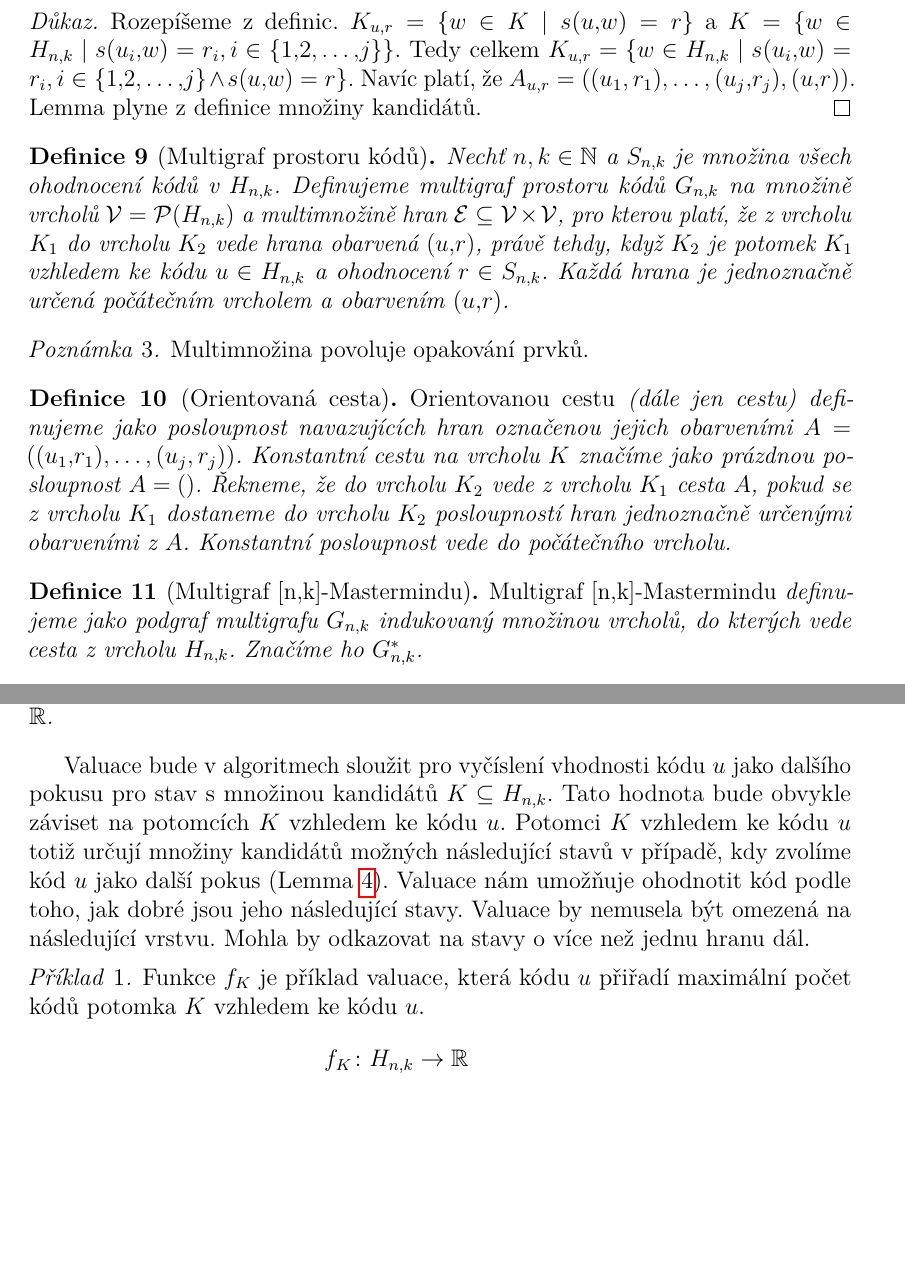
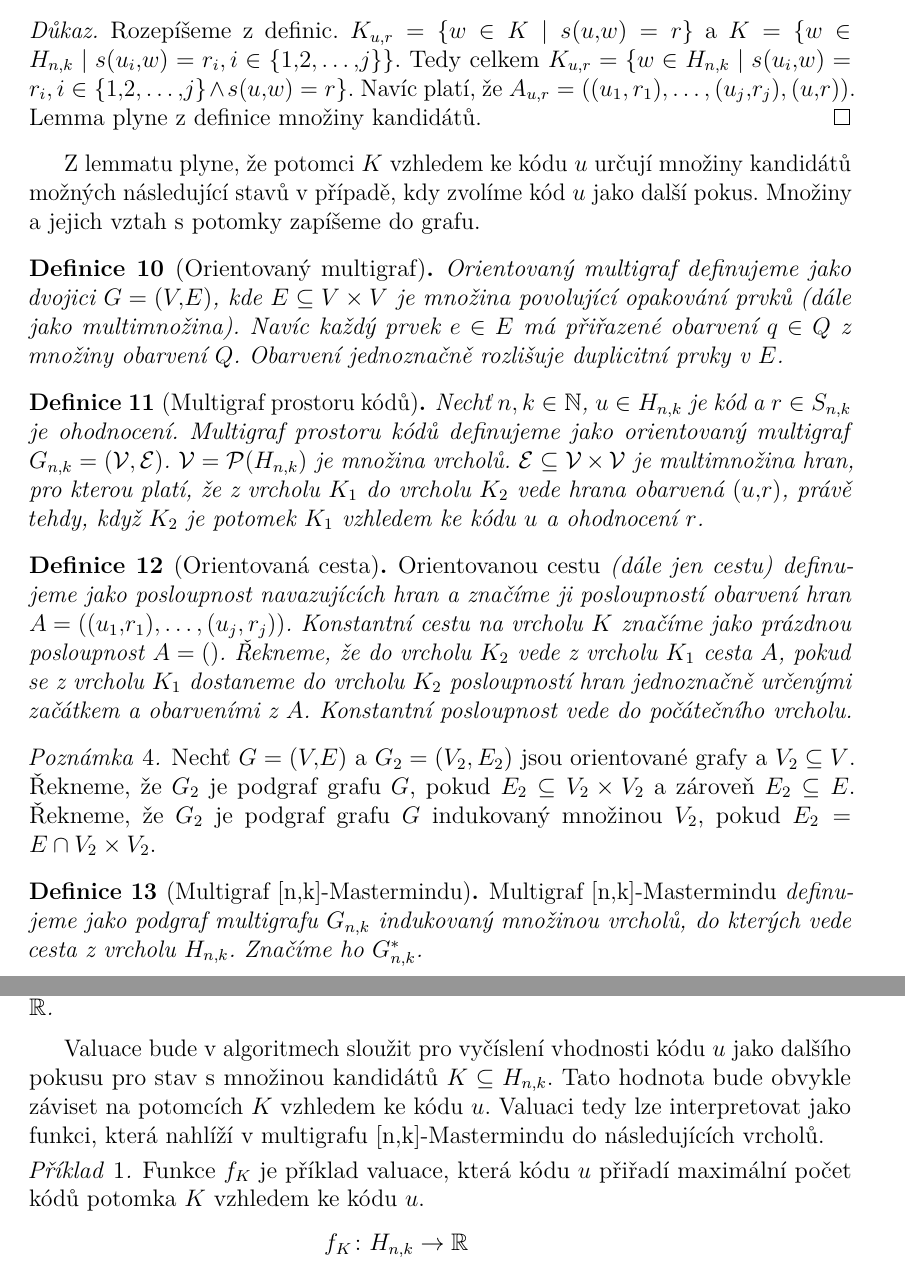
Before and after one commit to martinsimsa/Bachelor-thesis-Mastermind, a LaTeX thesis (thesis.tex, which reads kap02.tex): two parts of pages 12 and 16 of 36 before the commit and two parts of pages 12 and 16 of 37 after it, joined at a grey line, cut so that both start at the same text, the shorter picture padded with empty space. Compiled offline with pdfLaTeX.

Commit message:
záloha večer 27.04.

```diff
--- a/kap02.tex
+++ b/kap02.tex
@@ -145,23 +154,28 @@ Z definice plyne
     $K_{u,r} = \{w \in H_{n,k} \mid s(u_i,w) = r_i,  i \in \{1,2,\dots ,j\} \land s(u,w) = r\}$.
     Navíc platí, že $A_{u,r} = \left((u_1, r_1), \dots, (u_j,r_j), (u,r)\right)$. Lemma plyne z definice množiny kandidátů.
 \end{dukaz}
+Z lemmatu plyne, že potomci $K$ vzhledem ke kódu $u$ určují množiny kandidátů možných následující stavů v případě, kdy zvolíme kód $u$ jako další pokus. Množiny a jejich vztah s potomky zapíšeme do grafu.
 
-
-% definice z wikipedie
+\begin{definice}[Orientovaný multigraf]
+    Orientovaný multigraf definujeme jako dvojici $G = (V,E)$, kde $E \subseteq V \times V$ je množina povolující opakování prvků (dále jako multimnožina). Navíc každý prvek $e\in E$ má přiřazené obarvení $q \in Q$ z množiny obarvení $Q$. Obarvení jednoznačně rozlišuje duplicitní prvky v $E$.
+\end{definice}
 \begin{definice}[Multigraf prostoru kódů]
-  Nechť $n, k\in \mathbb{N}$ a $S_{n,k}$ je množina všech ohodnocení kódů v $H_{n,k}$. Definujeme multigraf prostoru kódů $G_{n,k}$ na množině vrcholů $\mathcal{V} = \mathcal{P}(H_{n,k})$ a multimnožině hran $\mathcal{E} \subseteq \mathcal{V} \times \mathcal{V}$, pro kterou platí, že z vrcholu $K_1$ do vrcholu $K_2$ vede hrana obarvená $(u,r)$, právě tehdy, když $K_2$ je potomek $K_1$ vzhledem ke kódu $u \in H_{n,k}$ a ohodnocení $r \in S_{n,k}$. Každá hrana je jednoznačně určená počátečním vrcholem a obarvením $(u,r)$.
-
-
+  Nechť $n, k\in \mathbb{N}$, $u\in H_{n,k}$ je kód a $r\in S_{n,k}$ je ohodnocení. Multigraf prostoru kódů definujeme jako orientovaný multigraf $G_{n,k} = (\mathcal{V}, \mathcal{E})$. $\mathcal{V} = \mathcal{P}(H_{n,k})$ je množina vrcholů. $\mathcal{E} \subseteq \mathcal{V} \times \mathcal{V}$ je multimnožina hran, pro kterou platí, že z vrcholu $K_1$ do vrcholu $K_2$ vede hrana obarvená $(u,r)$, právě tehdy, když $K_2$ je potomek $K_1$ vzhledem ke kódu $u$ a ohodnocení $r$.
+  % Každá hrana je jednoznačně určená počátečním vrcholem a obarvením $(u,r)$.
   % kde každá hraná má přiřazené obarvení $r\in S_{n,k}$.
 \end{definice}
+% Hrany v multigrafu jsou obarvené
+
+\begin{definice}[Orientovaná cesta]
+    \emph{Orientovanou cestu} (dále jen cestu) definujeme jako posloupnost navazujících hran a značíme ji posloupností obarvení hran $A = ((u_1,r_1), \dots, (u_j, r_j))$. Konstantní cestu na vrcholu $K$ značíme jako prázdnou posloupnost $A = ()$. Řekneme, že do vrcholu $K_2$ vede z vrcholu $K_1$ cesta $A$, pokud se z vrcholu $K_1$ dostaneme do vrcholu $K_2$ posloupností hran jednoznačně určenými začátkem a obarveními z $A$. Konstantní posloupnost vede do počátečního vrcholu.
+    % Řekneme, že do vrcholu $K_2$ vede cesta z vrcholu $K_1$, pokud se z vrcholu $K_1$ dostaneme do vrcholu
+\end{definice}
+
 \begin{pozn}
-    Multimnožina povoluje opakování prvků.
+    Nechť $G = (V,E)$ a $G_2 = (V_2, E_2)$ jsou orientované grafy a $V_2 \subseteq V$. Řekneme, že $G_2$ je podgraf grafu $G$, pokud $E_2 \subseteq V_2 \times V_2$ a zároveň $E_2 \subseteq E$.
+    Řekneme, že $G_2$ je podgraf grafu $G$ indukovaný množinou $V_2$, pokud $E_2 =  E \cap V_2\times V_2$.
 \end{pozn}
 
-\begin{definice}[Orientovaná cesta]
-    \emph{Orientovanou cestu} (dále jen cestu) definujeme jako posloupnost navazujících hran označenou jejich obarveními $A = ((u_1,r_1), \dots, (u_j, r_j))$. Konstantní cestu na vrcholu $K$ značíme jako prázdnou posloupnost $A = ()$. Řekneme, že do vrcholu $K_2$ vede z vrcholu $K_1$ cesta $A$, pokud se z vrcholu $K_1$ dostaneme do vrcholu $K_2$ posloupností hran jednoznačně určenými obarveními z $A$. Konstantní posloupnost vede do počátečního vrcholu.
-    % Řekneme, že do vrcholu $K_2$ vede cesta z vrcholu $K_1$, pokud se z vrcholu $K_1$ dostaneme do vrcholu
-\end{definice}
 
 \begin{definice}[Multigraf {[n,k]-Mastermindu}]
   \emph{Multigraf [n,k]-Mastermindu} definujeme jako podgraf multigrafu $G_{n,k}$ indukovaný množinou vrcholů, do kterých vede cesta z vrcholu $H_{n,k}$. Značíme ho $G_{n,k}^*$.
@@ -170,10 +184,7 @@ Z definice plyne
   %Cestu definujeme jako posloupnost navazujících hran.
   %Definujeme $V \subset \mathcal{V}$ jako množinu vrcholů, do kterých vede cesta z vrcholu $H_{n,k}$. Graf [n,k]-Mastermindu definujeme jako indukovaný podgraf grafu $(\mathcal{V}, \mathcal{E})$ množinou $V$. Hranu $(K, K_{u,r})$ budeme značit jako hranu $(u,r)$ z vrcholu $K$.
 \end{definice}
-
-\begin{pozn}
-    Mezi dvěma vrcholy může vést více hran, jak je vidět na obrázku \ref{fig22prvnitahmnoziny}, který zobrazuje potomky $H_{2,2}$ vzhledem ke všem kódům a ohodnocením.
-\end{pozn}
+Z lemmatu \ref{lemmavztahnaslednikuapotomku} o vztahu následníků a potomků plyne, že vrcholy multigrafu [n,k]-Mastermindu jsou právě ty množiny, které odpovídají množinám kandidátů nějakého stavu. Mezi dvěma vrcholy může vést více hran, jak je vidět na obrázku \ref{fig22prvnitahmnoziny}, který zobrazuje potomky $H_{2,2}$ vzhledem ke všem kódům a ohodnocením.
 
 \begin{figure}[h!]
     \centering
@@ -410,7 +421,9 @@ Tento výběr popíšeme pomocí dvou funkcí, valuace a strategie.
 \end{definice}
 
 
-Valuace bude v algoritmech sloužit pro vyčíslení vhodnosti kódu $u$ jako dalšího pokusu pro stav s množinou kandidátů $K\subseteq H_{n,k}$. Tato hodnota bude obvykle záviset na potomcích $K$ vzhledem ke kódu $u$. Potomci $K$ vzhledem ke kódu $u$ totiž určují množiny kandidátů možných následující stavů v případě, kdy zvolíme kód $u$ jako další pokus (Lemma \ref{lemmavztahnaslednikuapotomku}). Valuace nám umožňuje ohodnotit kód podle toho, jak dobré jsou jeho následující stavy. Valuace by nemusela být omezená na následující vrstvu. Mohla by odkazovat na stavy o více než jednu hranu dál.
+Valuace bude v algoritmech sloužit pro vyčíslení vhodnosti kódu $u$ jako dalšího pokusu pro stav s množinou kandidátů $K\subseteq H_{n,k}$. Tato hodnota bude obvykle záviset na potomcích $K$ vzhledem ke kódu $u$. Valuaci tedy lze interpretovat jako funkci, která nahlíží v multigrafu [n,k]-Mastermindu do následujících vrcholů.
+
+% Valuace nám umožňuje ohodnotit kód podle toho, jak dobré jsou jeho následující stavy. Valuace by nemusela být omezená na následující vrstvu. Mohla by odkazovat na stavy o více než jednu hranu dál.
 
 \begin{prikl}\label{prjednokrokfce}
     Funkce $f_K$ je příklad valuace, která kódu $u$ přiřadí maximální počet kódů potomka $K$ vzhledem ke kódu $u$.
```
Also changed, not shown: kap04.tex (+3 -3 lines), uvod.tex (+3 -7 lines), kap02.tex (25 more changed lines).
